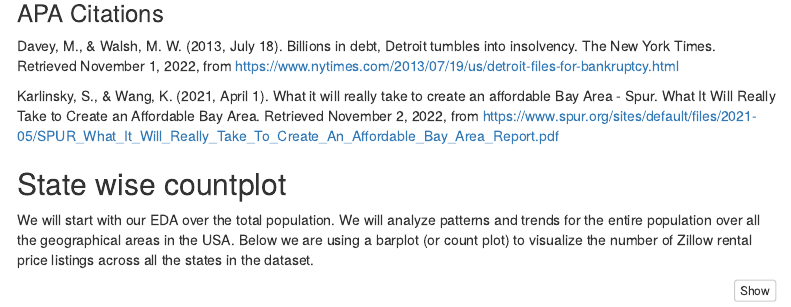
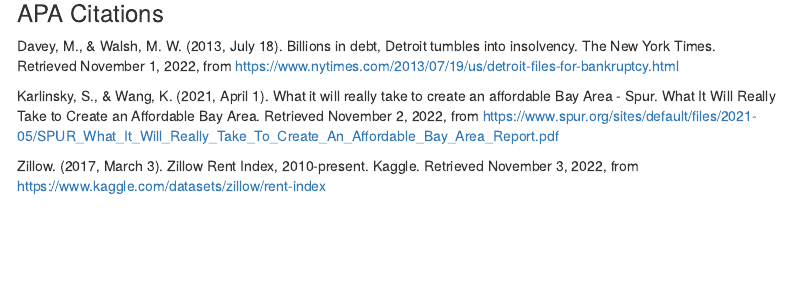
Before and after one commit to Aaron-Rock/DATS6101-Project1, an R Markdown document (6101_Project1_FinalSummary.Rmd): the page in a window 1100 px wide, from 9850 px down before the commit and from 11580 px down after it, so that both start at the same text. Rendered offline with R 4.5, knitr and Pandoc, with nearby package versions; some code elsewhere in the file could not run offline; menus at the side of the page are left out.

Commit message:
final fixes

````diff
--- a/6101_Project1_FinalSummary.Rmd
+++ b/6101_Project1_FinalSummary.Rmd
@@ -446,14 +446,6 @@
 ## Sketching our conclusions, and Future possible avenues
 From our plots and tests, we can see that it is very likely that there are differences in the rental price change in different countries, and thus, opens the possibility of useful predictive modeling to project where our past information could lead us. We have answered our original SMART questions in our time frame with our limited resources, and took into account the possible biases and constraints. And from the initial plots and EDA, we can see the existence of unique cities like San Francisco and NYC that we will account for in our future models.
 
-
-### APA Citations
-
-Davey, M., &amp; Walsh, M. W. (2013, July 18). Billions in debt, Detroit tumbles into insolvency. The New York Times. Retrieved November 1, 2022, from https://www.nytimes.com/2013/07/19/us/detroit-files-for-bankruptcy.html
-
-
-Karlinsky, S., &amp; Wang, K. (2021, April 1). What it will really take to create an affordable Bay Area - Spur. What It Will Really Take to Create an Affordable Bay Area. Retrieved November 2, 2022, from https://www.spur.org/sites/default/files/2021-05/SPUR_What_It_Will_Really_Take_To_Create_An_Affordable_Bay_Area_Report.pdf
-
 ```{r, results='hide', echo = FALSE}
 #This is the Break in the Code, COI to TP
 ```
@@ -548,3 +540,12 @@
 From the above plot, we can make two main observations:
 1. For the top three states (PA, CA, and TX), we can see the averages and min-max range differences. In CA, because of outliers, average pricing is higher, as well as significant variation in minimum and maximum pricing. In Texas and Philadelphia, even after the number of listing are higher average is low with less deviation.
 2. For our city of interest, DC has the least number of listings but a very high average price and minimum-maximum range. A low listing count may be the reason behind the highest average in the United States.
+
+### APA Citations
+
+Davey, M., &amp; Walsh, M. W. (2013, July 18). Billions in debt, Detroit tumbles into insolvency. The New York Times. Retrieved November 1, 2022, from https://www.nytimes.com/2013/07/19/us/detroit-files-for-bankruptcy.html
+
+
+Karlinsky, S., &amp; Wang, K. (2021, April 1). What it will really take to create an affordable Bay Area - Spur. What It Will Really Take to Create an Affordable Bay Area. Retrieved November 2, 2022, from https://www.spur.org/sites/default/files/2021-05/SPUR_What_It_Will_Really_Take_To_Create_An_Affordable_Bay_Area_Report.pdf
+
+Zillow. (2017, March 3). Zillow Rent Index, 2010-present. Kaggle. Retrieved November 3, 2022, from https://www.kaggle.com/datasets/zillow/rent-index
````
